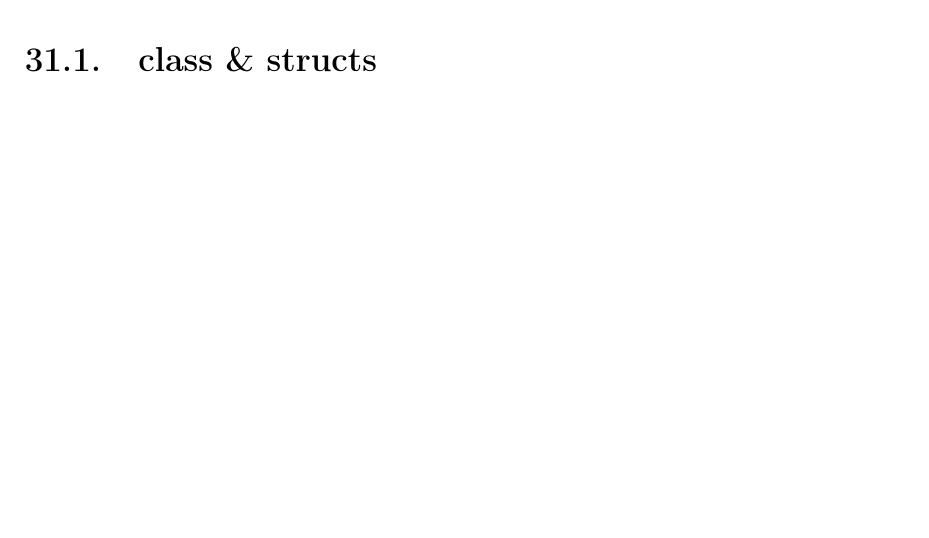
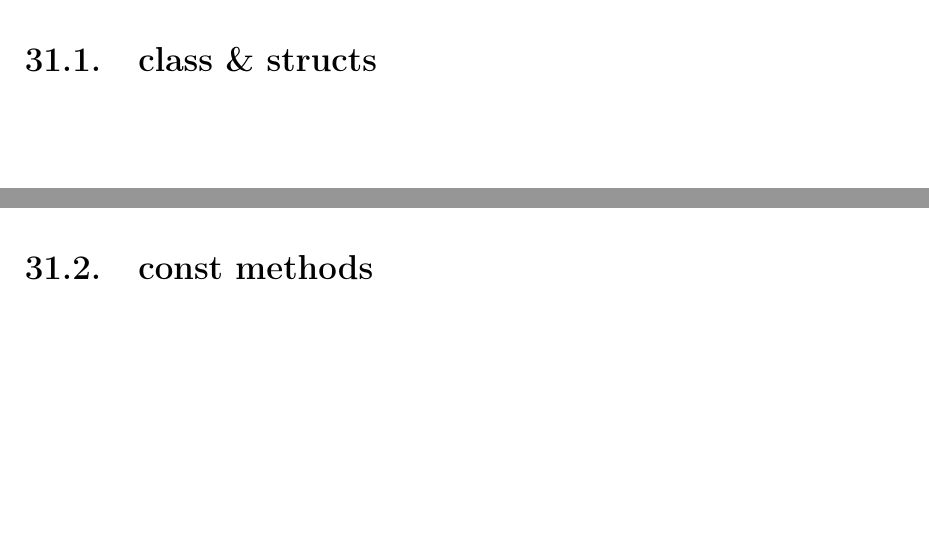
Before and after one commit to CompilandoConocimiento/Reference, a LaTeX document (Books/IntroToCompetitive/Book.tex): part of page 116 of 124 before the commit and two parts of pages 116 and 117 of 125 after it, the two joined at a grey line, cut so that both start at the same text. Compiled offline with pdfLaTeX.

Commit message:
Add new problem

```diff
--- a/Books/IntroToCompetitive/Book.tex
+++ b/Books/IntroToCompetitive/Book.tex
@@ -3970,6 +3970,12 @@
         \clearpage
         \section{class \& structs}
 
+        % =========================================================
+        % ==========          CONST METHODS              ==========
+        % =========================================================
+        \clearpage
+        \section{const methods}
+
     % ===============================================================================
     % ===========         LINKED LIST: LISTAS ENLAZADAS               ===============
     % ===============================================================================
```
